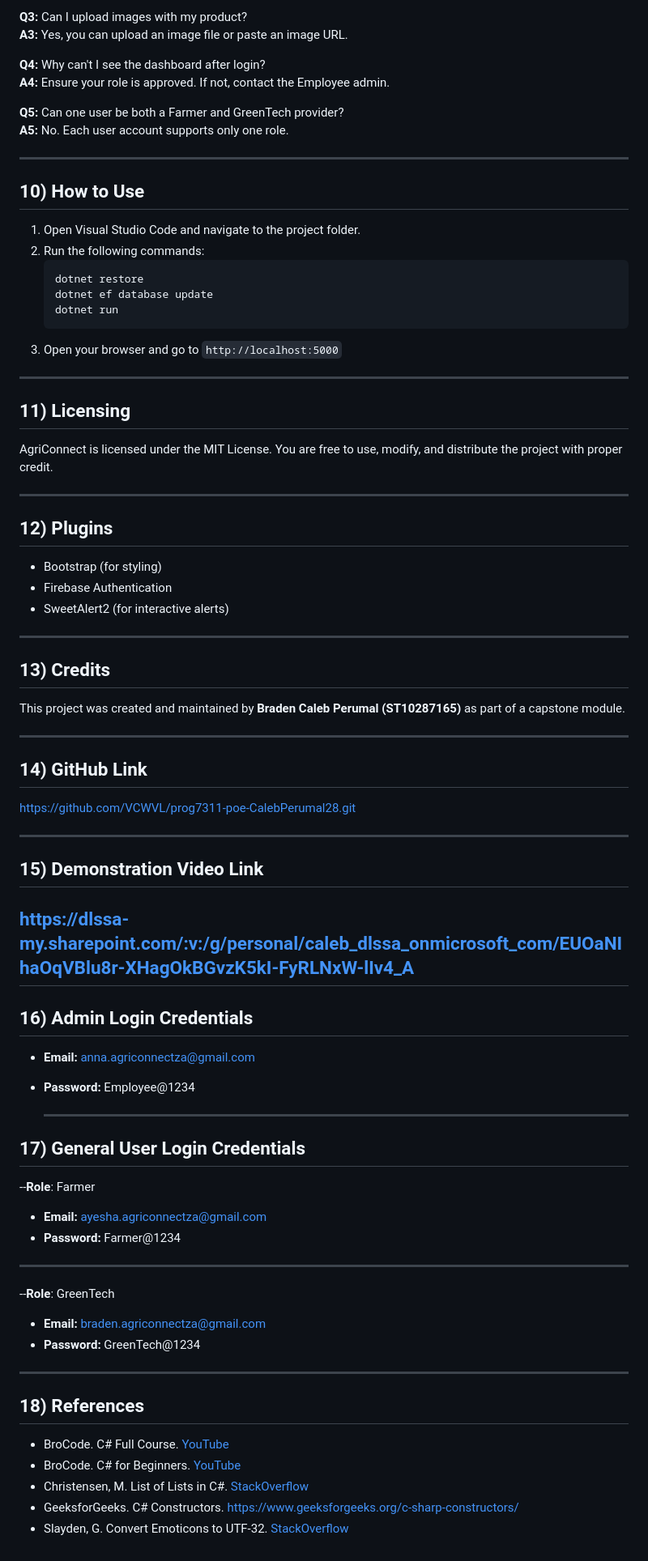
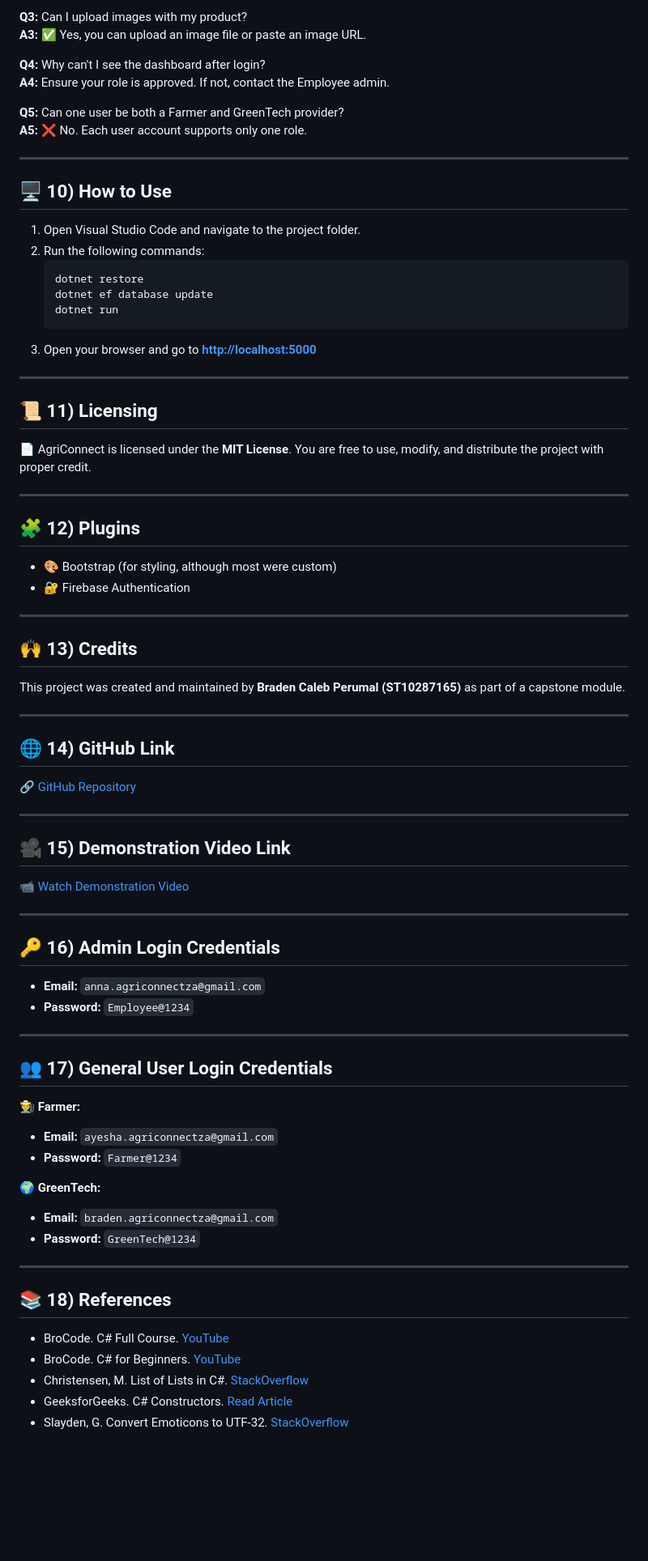
Before and after one commit to BradenCalebPerumal/AgriConnectZA, a Markdown page: README.md, the part around one of its changes. Shown at 81% size. Drawn GitHub-style; blank space fills up the shorter version.

````diff
--- a/README.md
+++ b/README.md
@@ -132,16 +133,16 @@ Data is stored in SQL Server, while Firebase manages user authentication.
 
 **Q3:** Can I upload images with my product?
-**A3:** Yes, you can upload an image file or paste an image URL.
+**A3:** ✅ Yes, you can upload an image file or paste an image URL.
 
 **Q4:** Why can't I see the dashboard after login?
 **A4:** Ensure your role is approved. If not, contact the Employee admin.
 
 **Q5:** Can one user be both a Farmer and GreenTech provider?
-**A5:** No. Each user account supports only one role.
+**A5:** ❌ No. Each user account supports only one role.
 
 ---
 
-## 10) How to Use
+## 🖥 10) How to Use
 1. Open Visual Studio Code and navigate to the project folder.
 2. Run the following commands:
    ```
@@ -149,51 +150,57 @@ Data is stored in SQL Server, while Firebase manages user authentication.
    dotnet ef database update
    dotnet run
    ```
-3. Open your browser and go to `http://localhost:5000`
+3. Open your browser and go to **[http://localhost:5000](http://localhost:5000)**
 
 ---
 
-## 11) Licensing
-AgriConnect is licensed under the MIT License. You are free to use, modify, and distribute the project with proper credit.
+## 📜 11) Licensing
+📄 AgriConnect is licensed under the **MIT License**. You are free to use, modify, and distribute the project with proper credit.
 
 ---
 
-## 12) Plugins
-- Bootstrap (for styling)
-- Firebase Authentication
-- SweetAlert2 (for interactive alerts)
+## 🧩 12) Plugins
+- 🎨 Bootstrap (for styling, although most were custom)
+- 🔐 Firebase Authentication
 
 ---
 
-## 13) Credits
+## 🙌 13) Credits
 This project was created and maintained by **Braden Caleb Perumal (ST10287165)** as part of a capstone module.
 
 ---
 
-## 14) GitHub Link
-https://github.com/VCWVL/prog7311-poe-CalebPerumal28.git
+## 🌐 14) GitHub Link
+🔗 [GitHub Repository](https://github.com/BradenCalebPerumal/AgriConnectZA.git)
 
 ---
-## 15) Demonstration Video Link
-https://dlssa-my.sharepoint.com/:v:/g/personal/caleb_dlssa_onmicrosoft_com/EUOaNIhaOqVBlu8r-XHagOkBGvzK5kI-FyRLNxW-lIv4_A
+
+## 🎥 15) Demonstration Video Link
+📹 [Watch Demonstration Video](https://dlssa-my.sharepoint.com/:v:/g/personal/caleb_dlssa_onmicrosoft_com/EUOaNIhaOqVBlu8r-XHagOkBGvzK5kI-FyRLNxW-lIv4_A)
+
 ---
-## 16) Admin Login Credentials
-- **Email:** anna.agriconnectza@gmail.com
-- **Password:** Employee@1234
 
-  ---
-## 17) General User Login Credentials
---**Role**: Farmer
-- **Email:** ayesha.agriconnectza@gmail.com
-- **Password:** Farmer@1234
+## 🔑 16) Admin Login Credentials
+- **Email:** `anna.agriconnectza@gmail.com`
+- **Password:** `Employee@1234`
+
 ---
---**Role**: GreenTech
-- **Email:** braden.agriconnectza@gmail.com
-- **Password:** GreenTech@1234
+
+## 👥 17) General User Login Credentials
+
+**👨‍🌾 Farmer:**
+- **Email:** `ayesha.agriconnectza@gmail.com`
+- **Password:** `Farmer@1234`
+
+**🌍 GreenTech:**
+- **Email:** `braden.agriconnectza@gmail.com`
+- **Password:** `GreenTech@1234`
+
 ---
-## 18) References
+
+## 📚 18) References
 - BroCode. C# Full Course. [YouTube](https://www.youtube.com/watch?v=wxznTygnRfQ)
 - BroCode. C# for Beginners. [YouTube](https://www.youtube.com/watch?v=r3CExhZgZV8)
 - Christensen, M. List of Lists in C#. [StackOverflow](https://stackoverflow.com/questions/12628222/creating-a-list-of-lists-in-c-sharp)
-- GeeksforGeeks. C# Constructors. [https://www.geeksforgeeks.org/c-sharp-constructors/](https://www.geeksforgeeks.org/c-sharp-constructors/)
+- GeeksforGeeks. C# Constructors. [Read Article](https://www.geeksforgeeks.org/c-sharp-constructors/)
 - Slayden, G. Convert Emoticons to UTF-32. [StackOverflow](https://stackoverflow.com/questions/44728740/how-to-convert-emoticons-to-its-utf-32-escaped-unicode)
````
Also changed, not shown: other parts of README.md (+74 -73 lines).
